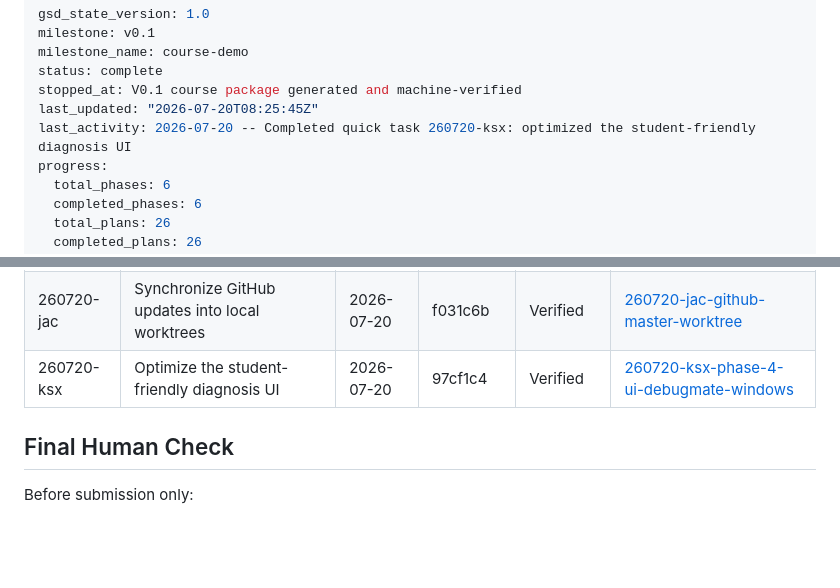
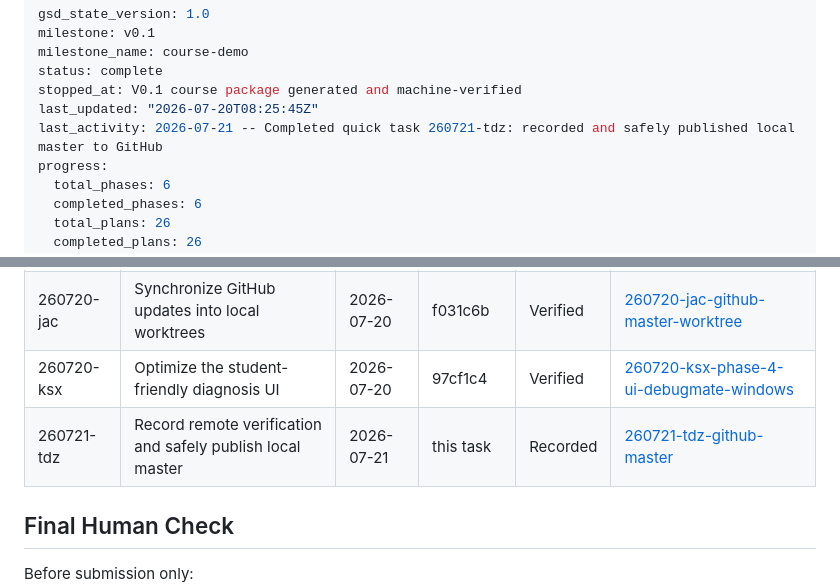
Before and after one commit to xyzxyq/debugmate, a Markdown page: .planning/STATE.md, 2 parts joined by grey strips. Drawn GitHub-style; blank space fills up the shorter version.

Commit message:
docs(quick-260721-tdz): record GitHub publication baseline
- capture the verified five-commit local lead
- constrain publication to auditable non-force pushes

```diff
--- a/.planning/STATE.md
+++ b/.planning/STATE.md
@@ -5,7 +5,7 @@ milestone_name: course-demo
 status: complete
 stopped_at: V0.1 course package generated and machine-verified
 last_updated: "2026-07-20T08:25:45Z"
-last_activity: 2026-07-20 -- Completed quick task 260720-ksx: optimized the student-friendly diagnosis UI
+last_activity: 2026-07-21 -- Completed quick task 260721-tdz: recorded and safely published local master to GitHub
 progress:
   total_phases: 6
   completed_phases: 6
@@ -52,6 +52,7 @@ Progress: [██████████] 26/26 plans completed (100%)
 | 260720-d6u | Merge and publish complete Phase 1 project | 2026-07-20 | 4b304b5 | Verified | [260720-d6u-codex-phase-1-foundation-platform-gate-m](./quick/260720-d6u-codex-phase-1-foundation-platform-gate-m/) |
 | 260720-jac | Synchronize GitHub updates into local worktrees | 2026-07-20 | f031c6b | Verified | [260720-jac-github-master-worktree](./quick/260720-jac-github-master-worktree/) |
 | 260720-ksx | Optimize the student-friendly diagnosis UI | 2026-07-20 | 97cf1c4 | Verified | [260720-ksx-phase-4-ui-debugmate-windows](./quick/260720-ksx-phase-4-ui-debugmate-windows/) |
+| 260721-tdz | Record remote verification and safely publish local master | 2026-07-21 | this task | Recorded | [260721-tdz-github-master](./quick/260721-tdz-github-master/) |
 
 ## Final Human Check
 
```
Also changed, not shown: 2 other files.
